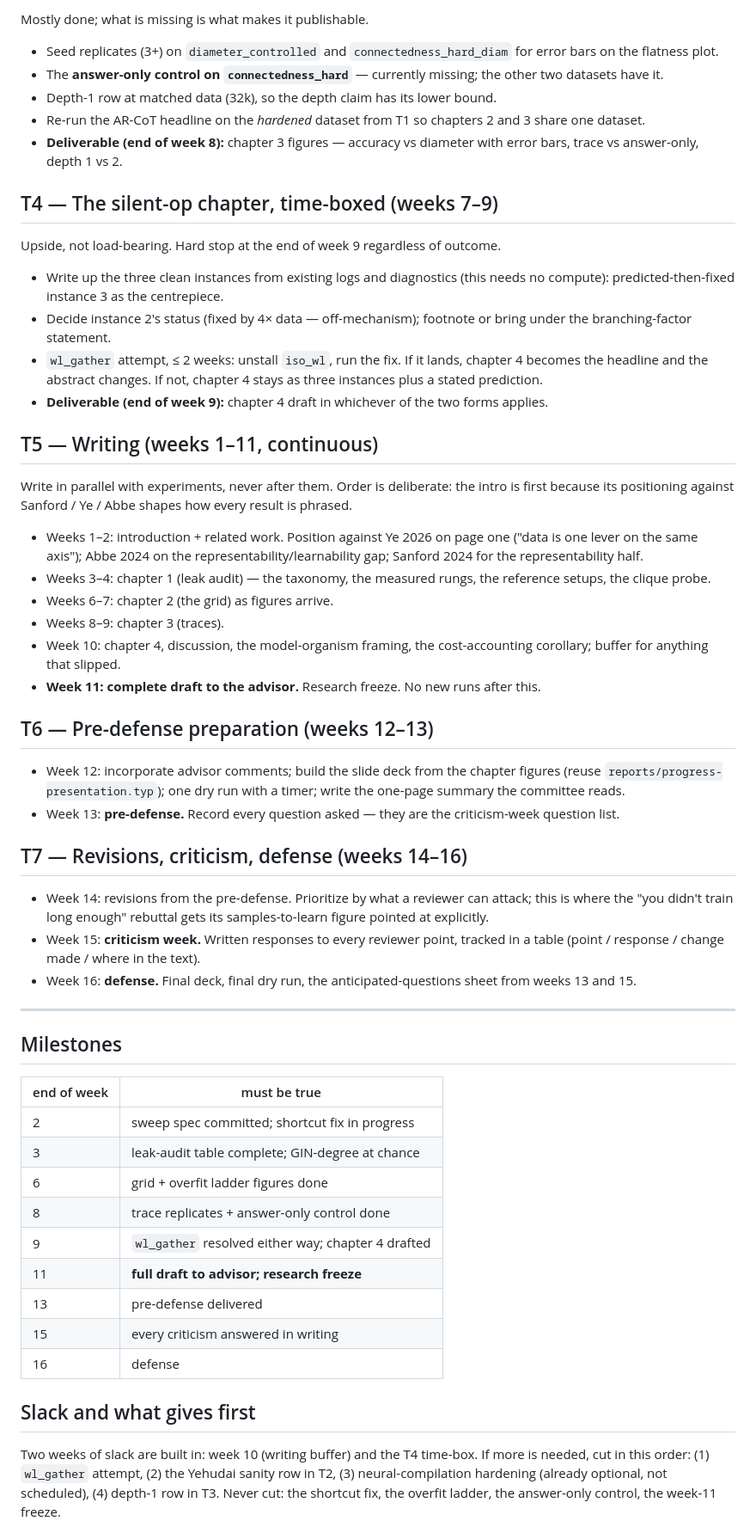
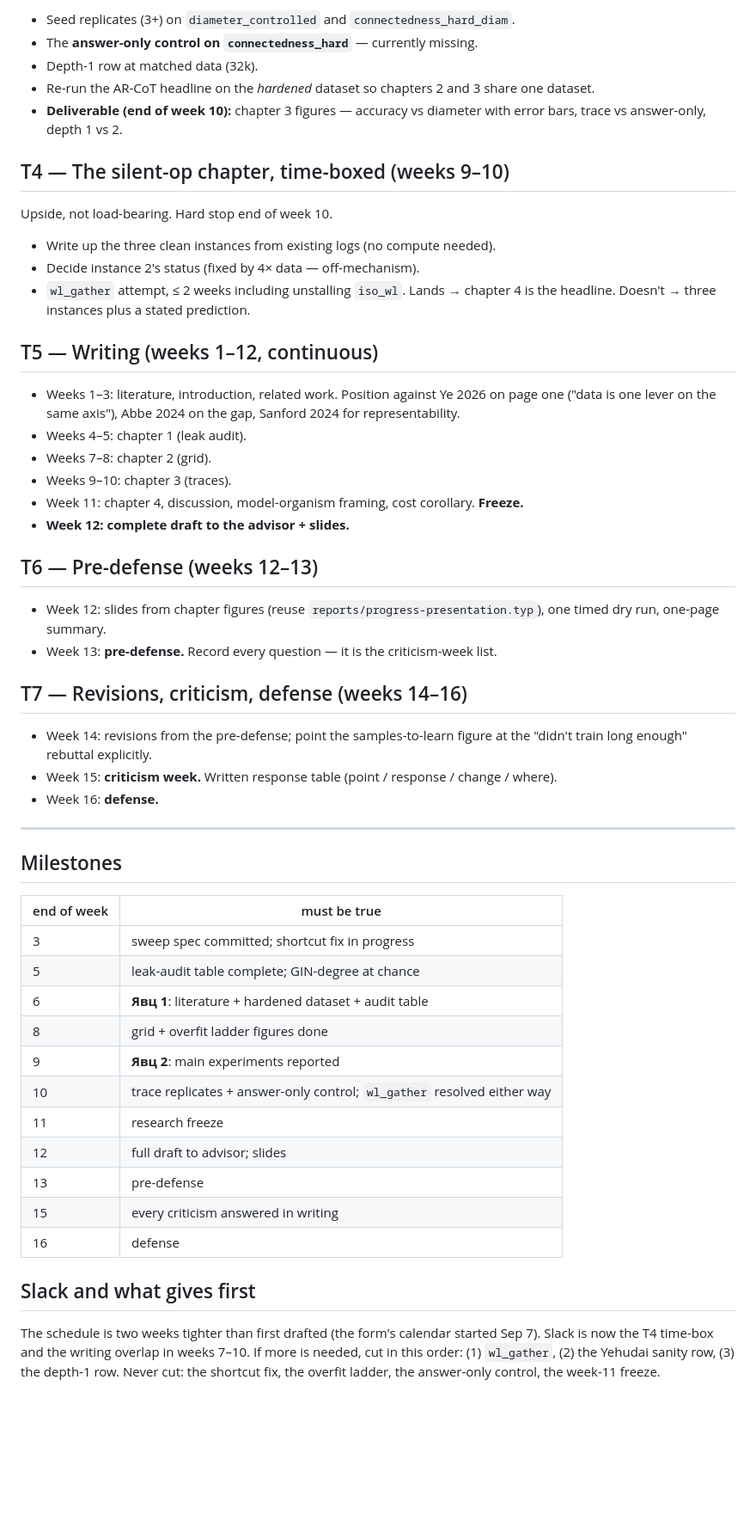
Before and after one commit to barsboldb/mpgnn, a Markdown page: docs/PLAN-16-WEEKS.md, the part around one of its changes. Shown at 86% size. GitHub-like rendering; blank space fills up the shorter version.

Commit message:
docs: align 16-week plan to the department calendar (wk1 = Sep 7, Явц 1/2 at wk 6/9)

```diff
--- a/docs/PLAN-16-WEEKS.md
+++ b/docs/PLAN-16-WEEKS.md
@@ -67,63 +71,44 @@ depth < diameter).
 
-Mostly done; what is missing is what makes it publishable.
-
-- Seed replicates (3+) on `diameter_controlled` and `connectedness_hard_diam` for error
-  bars on the flatness plot.
-- The **answer-only control on `connectedness_hard`** — currently missing; the other two
-  datasets have it.
-- Depth-1 row at matched data (32k), so the depth claim has its lower bound.
-- Re-run the AR-CoT headline on the *hardened* dataset from T1 so chapters 2 and 3 share
-  one dataset.
-- **Deliverable (end of week 8):** chapter 3 figures — accuracy vs diameter with error
+- Seed replicates (3+) on `diameter_controlled` and `connectedness_hard_diam`.
+- The **answer-only control on `connectedness_hard`** — currently missing.
+- Depth-1 row at matched data (32k).
+- Re-run the AR-CoT headline on the *hardened* dataset so chapters 2 and 3 share one
+  dataset.
+- **Deliverable (end of week 10):** chapter 3 figures — accuracy vs diameter with error
   bars, trace vs answer-only, depth 1 vs 2.
 
-## T4 — The silent-op chapter, time-boxed (weeks 7–9)
+## T4 — The silent-op chapter, time-boxed (weeks 9–10)
 
-Upside, not load-bearing. Hard stop at the end of week 9 regardless of outcome.
+Upside, not load-bearing. Hard stop end of week 10.
 
-- Write up the three clean instances from existing logs and diagnostics (this needs no
-  compute): predicted-then-fixed instance 3 as the centrepiece.
-- Decide instance 2's status (fixed by 4× data — off-mechanism); footnote or bring under
-  the branching-factor statement.
-- `wl_gather` attempt, ≤ 2 weeks: unstall `iso_wl`, run the fix. If it lands, chapter 4
-  becomes the headline and the abstract changes. If not, chapter 4 stays as three
-  instances plus a stated prediction.
-- **Deliverable (end of week 9):** chapter 4 draft in whichever of the two forms applies.
+- Write up the three clean instances from existing logs (no compute needed).
+- Decide instance 2's status (fixed by 4× data — off-mechanism).
+- `wl_gather` attempt, ≤ 2 weeks including unstalling `iso_wl`. Lands → chapter 4 is
+  the headline. Doesn't → three instances plus a stated prediction.
 
-## T5 — Writing (weeks 1–11, continuous)
+## T5 — Writing (weeks 1–12, continuous)
 
-Write in parallel with experiments, never after them. Order is deliberate: the intro is
-first because its positioning against Sanford / Ye / Abbe shapes how every result is
-phrased.
+- Weeks 1–3: literature, introduction, related work. Position against Ye 2026 on page
+  one ("data is one lever on the same axis"), Abbe 2024 on the gap, Sanford 2024 for
+  representability.
+- Weeks 4–5: chapter 1 (leak audit).
+- Weeks 7–8: chapter 2 (grid).
+- Weeks 9–10: chapter 3 (traces).
+- Week 11: chapter 4, discussion, model-organism framing, cost corollary. **Freeze.**
+- **Week 12: complete draft to the advisor + slides.**
 
-- Weeks 1–2: introduction + related work. Position against Ye 2026 on page one ("data is
-  one lever on the same axis"); Abbe 2024 on the representability/learnability gap;
-  Sanford 2024 for the representability half.
-- Weeks 3–4: chapter 1 (leak audit) — the taxonomy, the measured rungs, the reference
-  setups, the clique probe.
-- Weeks 6–7: chapter 2 (the grid) as figures arrive.
-- Weeks 8–9: chapter 3 (traces).
-- Week 10: chapter 4, discussion, the model-organism framing, the cost-accounting
-  corollary; buffer for anything that slipped.
-- **Week 11: complete draft to the advisor.** Research freeze. No new runs after this.
+## T6 — Pre-defense (weeks 12–13)
 
-## T6 — Pre-defense preparation (weeks 12–13)
-
-- Week 12: incorporate advisor comments; build the slide deck from the chapter figures
-  (reuse `reports/progress-presentation.typ`); one dry run with a timer; write the
-  one-page summary the committee reads.
-- Week 13: **pre-defense.** Record every question asked — they are the criticism-week
-  question list.
+- Week 12: slides from chapter figures (reuse `reports/progress-presentation.typ`), one
+  timed dry run, one-page summary.
+- Week 13: **pre-defense.** Record every question — it is the criticism-week list.
 
 ## T7 — Revisions, criticism, defense (weeks 14–16)
 
-- Week 14: revisions from the pre-defense. Prioritize by what a reviewer can attack; this
-  is where the "you didn't train long enough" rebuttal gets its samples-to-learn figure
-  pointed at explicitly.
-- Week 15: **criticism week.** Written responses to every reviewer point, tracked in a
-  table (point / response / change made / where in the text).
-- Week 16: **defense.** Final deck, final dry run, the anticipated-questions sheet from
-  weeks 13 and 15.
+- Week 14: revisions from the pre-defense; point the samples-to-learn figure at the
+  "didn't train long enough" rebuttal explicitly.
+- Week 15: **criticism week.** Written response table (point / response / change / where).
+- Week 16: **defense.**
 
 ---
 
@@ -131,20 +116,22 @@ phrased.
 
 | end of week | must be true |
 |---|---|
-| 2 | sweep spec committed; shortcut fix in progress |
-| 3 | leak-audit table complete; GIN-degree at chance |
-| 6 | grid + overfit ladder figures done |
-| 8 | trace replicates + answer-only control done |
-| 9 | `wl_gather` resolved either way; chapter 4 drafted |
-| 11 | **full draft to advisor; research freeze** |
-| 13 | pre-defense delivered |
+| 3 | sweep spec committed; shortcut fix in progress |
+| 5 | leak-audit table complete; GIN-degree at chance |
+| 6 | **Явц 1**: literature + hardened dataset + audit table |
+| 8 | grid + overfit ladder figures done |
+| 9 | **Явц 2**: main experiments reported |
+| 10 | trace replicates + answer-only control; `wl_gather` resolved either way |
+| 11 | research freeze |
+| 12 | full draft to advisor; slides |
+| 13 | pre-defense |
 | 15 | every criticism answered in writing |
 | 16 | defense |
 
 ## Slack and what gives first
 
-Two weeks of slack are built in: week 10 (writing buffer) and the T4 time-box. If more is
-needed, cut in this order: (1) `wl_gather` attempt, (2) the Yehudai sanity row in T2,
-(3) neural-compilation hardening (already optional, not scheduled), (4) depth-1 row in T3.
+The schedule is two weeks tighter than first drafted (the form's calendar started Sep 7).
+Slack is now the T4 time-box and the writing overlap in weeks 7–10. If more is needed,
+cut in this order: (1) `wl_gather`, (2) the Yehudai sanity row, (3) the depth-1 row.
 Never cut: the shortcut fix, the overfit ladder, the answer-only control, the week-11
 freeze.
```
Also changed, not shown: other parts of docs/PLAN-16-WEEKS.md (+46 -42 lines).
